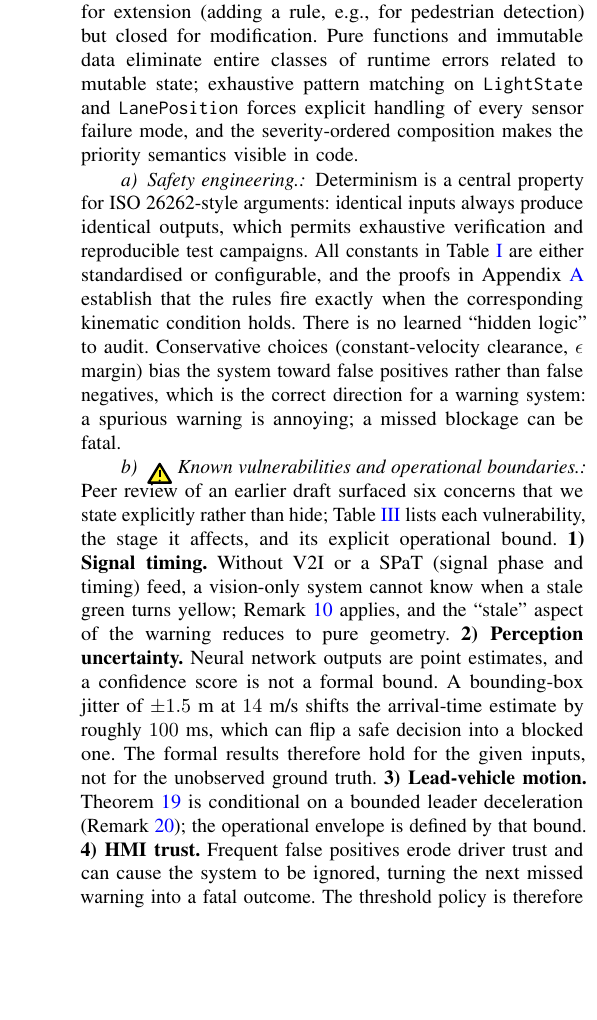
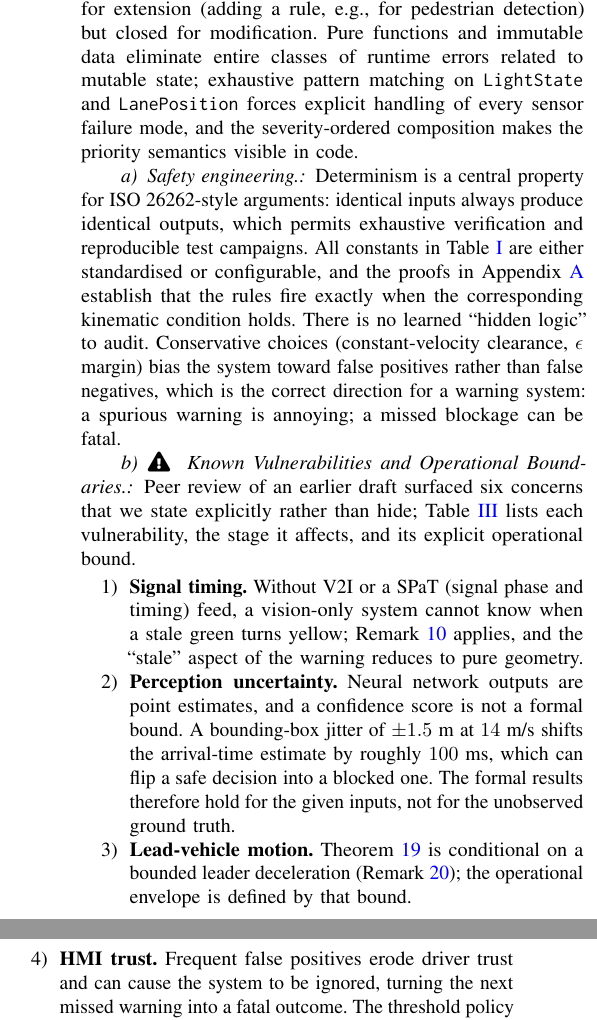
Before and after one commit to arpanpathak/driving-civicsense-vision-model, a LaTeX paper (research_paper/paper.tex): part of one column of page 9 of 12 before the commit and two parts of the columns of page 9 of 12 after it, the two joined at a grey line, cut so that both start at the same text, the shorter picture padded with empty space. Compiled offline with pdfLaTeX.

Commit message:
paper: clean vulnerabilities section, proper enumerated list with spacing, professional fontawesome warning glyph, remove custom tikz icon

```diff
--- a/research_paper/paper.tex
+++ b/research_paper/paper.tex
@@ -9,16 +9,12 @@
 \usepackage{booktabs}
 \usepackage{siunitx}
 \usepackage{microtype}
+\usepackage{fontawesome5}
 \usepackage{tikz}
 \usetikzlibrary{arrows.meta, positioning, calc, fit, backgrounds, decorations.pathreplacing}
 
 % Warning triangle icon used in the vulnerabilities discussion.
-\DeclareRobustCommand{\warnicon}{%
-  \tikz[baseline=(current bounding box.center), scale=0.22]{%
-    \draw[fill=yellow!85, draw=black, very thick, line join=round]
-      (0,0) -- (0.9,1.5) -- (1.8,0) -- cycle;
-    \draw[very thick] (0.9,1.05) -- (0.9,0.45);
-    \fill (0.9,0.16) circle (0.09);}}
+\DeclareRobustCommand{\warnicon}{\faExclamationTriangle\ }
 
 % ------------------------------------------------------------------
 % Rust syntax highlighting
@@ -1279,24 +1275,27 @@ warning is annoying; a missed blockage can be fatal.
 \end{tabular}
 \end{table*}
 
-\paragraph{\warnicon~Known vulnerabilities and operational boundaries.}
+\paragraph{\warnicon~Known Vulnerabilities and Operational Boundaries.}
 Peer review of an earlier draft surfaced six concerns that we state explicitly
 rather than hide; Table~\ref{tab:vuln} lists each vulnerability, the stage it
 affects, and its explicit operational bound.
-\textbf{1) Signal timing.} Without V2I or a SPaT (signal phase and
-timing) feed, a vision-only system cannot know when a stale green turns
-yellow; Remark~\ref{rem:worstcase} applies, and the ``stale'' aspect of the
-warning reduces to pure geometry.
-\textbf{2) Perception uncertainty.} Neural network outputs are
-point estimates, and a confidence score is not a formal bound. A
-bounding-box jitter of $\pm 1.5$~m at $14$~m/s shifts the arrival-time
-estimate by roughly $100$~ms, which can flip a safe decision into a blocked
-one. The formal results therefore hold for the given inputs, not for the
-unobserved ground truth.
-\textbf{3) Lead-vehicle motion.}
-Theorem~\ref{thm:follow} is conditional on a bounded leader deceleration
-(Remark~\ref{rem:leadbound}); the operational envelope is defined by that
-bound.
-\textbf{4) HMI trust.} Frequent false positives erode driver trust
-and can cause the system to be ignored, turning the next missed warning into
-a fatal outcome. The threshold policy is therefore recall-first, minimizing
+\begin{enumerate}
+\item \textbf{Signal timing.} Without V2I or a SPaT (signal phase and
+  timing) feed, a vision-only system cannot know when a stale green turns
+  yellow; Remark~\ref{rem:worstcase} applies, and the ``stale'' aspect of the
+  warning reduces to pure geometry.
+\item \textbf{Perception uncertainty.} Neural network outputs are point
+  estimates, and a confidence score is not a formal bound. A bounding-box
+  jitter of $\pm 1.5$~m at $14$~m/s shifts the arrival-time estimate by
+  roughly $100$~ms, which can flip a safe decision into a blocked one. The
+  formal results therefore hold for the given inputs, not for the unobserved
+  ground truth.
+\item \textbf{Lead-vehicle motion.} Theorem~\ref{thm:follow} is conditional
+  on a bounded leader deceleration (Remark~\ref{rem:leadbound}); the
+  operational envelope is defined by that bound.
+\item \textbf{HMI trust.} Frequent false positives erode driver trust and can
+  cause the system to be ignored, turning the next missed warning into a
+  fatal outcome. The threshold policy is therefore recall-first, minimizing
+  false negatives, and future work targets a dynamic threshold adapted to the
+  driver's reaction time, with warning intensity modulated by confidence.
+\item \textbf{Occlusion.} A large vehicle can hide the stop line or the lead
```
Also changed, not shown: research_paper/paper.pdf, research_paper/paper.tex (13 more changed lines).
